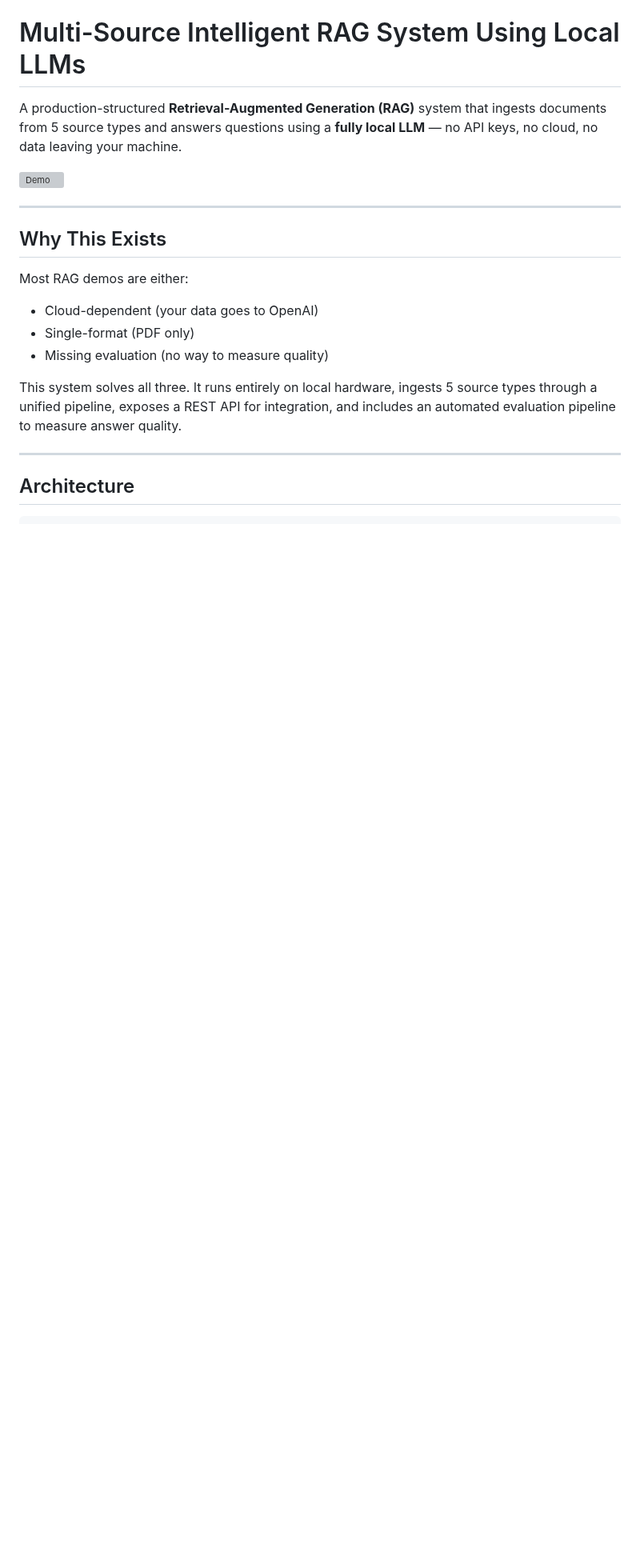
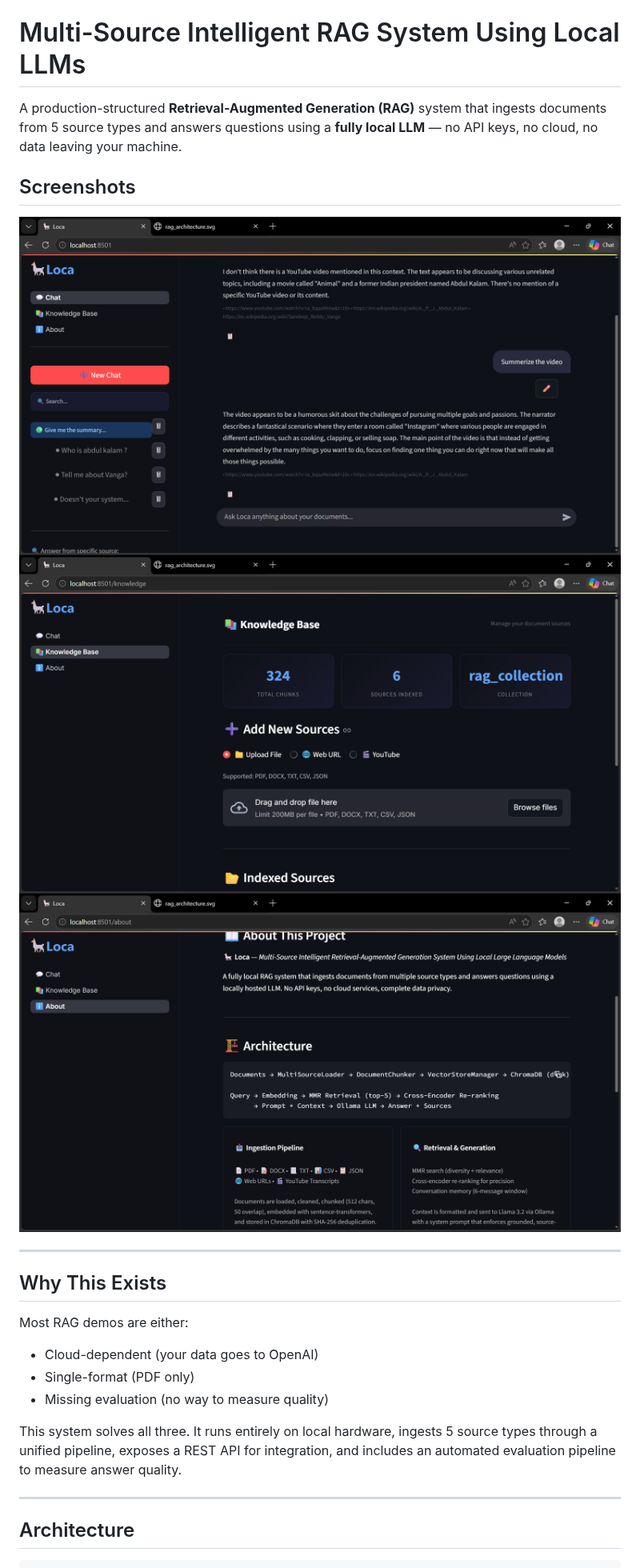
Before and after one commit to Sreeja2k3/Multi-Source-Intelligent-RAG-System-Using-Local-LLMs, a Markdown page: README.md, the part around one of its changes. Shown at 80% size. GitHub-like rendering; pictures changed too: screenshots/about.png (added), screenshots/chat.png (added), screenshots/knowledge.png (added); blank space fills up the shorter version; grey boxes are pictures that could not be loaded.

```diff
--- a/README.md
+++ b/README.md
@@ -2,7 +2,11 @@
 
 A production-structured **Retrieval-Augmented Generation (RAG)** system that ingests documents from 5 source types and answers questions using a **fully local LLM** — no API keys, no cloud, no data leaving your machine.
 
-![Demo](demo.gif)
+## Screenshots
+
+![Chat Interface](screenshots/chat.png)
+![Knowledge Base](screenshots/knowledge.png)
+![About Page](screenshots/about.png)
 
 ---
 
```
Also changed, not shown: other parts of README.md (+9 -1 lines), 4 other files.
